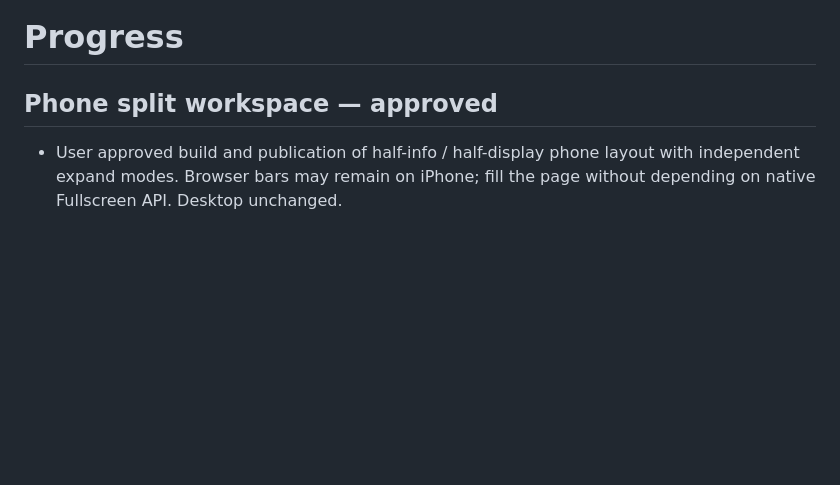
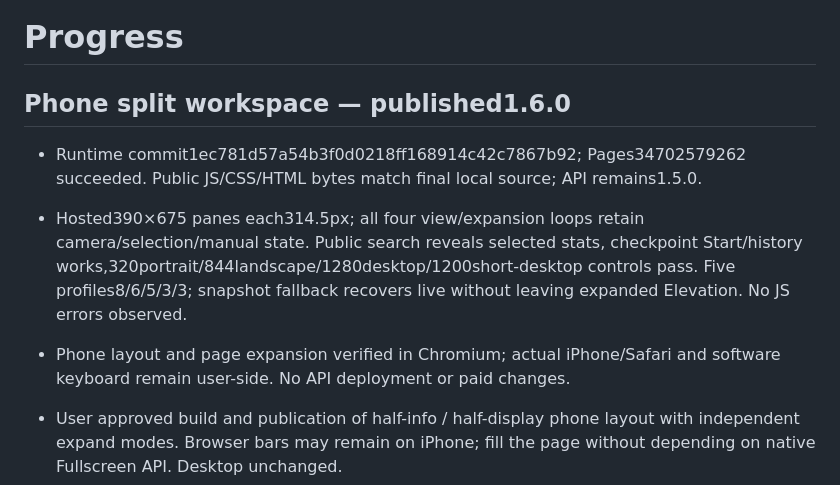
Before and after one commit to benjibrucker/rut-live-map, a Markdown page: progress.md, the part around the change. GitHub-like rendering; blank space fills up the shorter version.

Commit message:
docs: Record published mobile split verification

```diff
--- a/progress.md
+++ b/progress.md
@@ -1,6 +1,10 @@
 # Progress
 
-## Phone split workspace — approved
+## Phone split workspace — published1.6.0
+- Runtime commit1ec781d57a54b3f0d0218ff168914c42c7867b92; Pages34702579262 succeeded. Public JS/CSS/HTML bytes match final local source; API remains1.5.0.
+- Hosted390×675 panes each314.5px; all four view/expansion loops retain camera/selection/manual state. Public search reveals selected stats, checkpoint Start/history works,320portrait/844landscape/1280desktop/1200short-desktop controls pass. Five profiles8/6/5/3/3; snapshot fallback recovers live without leaving expanded Elevation. No JS errors observed.
+- Phone layout and page expansion verified in Chromium; actual iPhone/Safari and software keyboard remain user-side. No API deployment or paid changes.
+
 - User approved build and publication of half-info / half-display phone layout with independent expand modes. Browser bars may remain on iPhone; fill the page without depending on native Fullscreen API. Desktop unchanged.
 - Clean baseline5f80f38; full baseline141Python /53Node passed. ADR001–003 reviewed: preserve source/privacy, selection, map resilience and existing data pipeline.
 - First implementation passes58Node/141Python; build returns five events and zero errors. Real pointer split/expand loops390×675,320×568,844×390 preserve map camera exactly, primary view and selection/manual state. Search,16px input, history/guide, dialog Escape then pane Escape and focus return passed. Five course profiles have8/6/5/3/3 checkpoint elements.
```
Also changed, not shown: docs/qa/mobile-split.md (+26 -38 lines), task_plan.md (+3 -3 lines).
